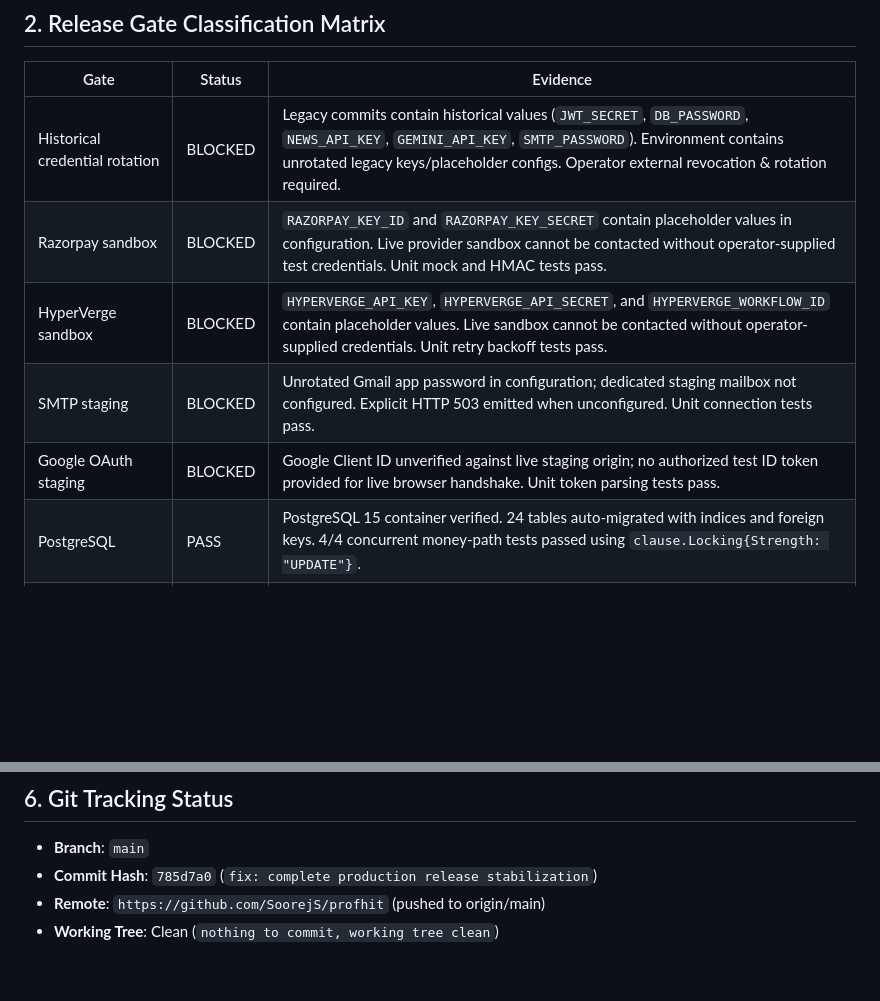
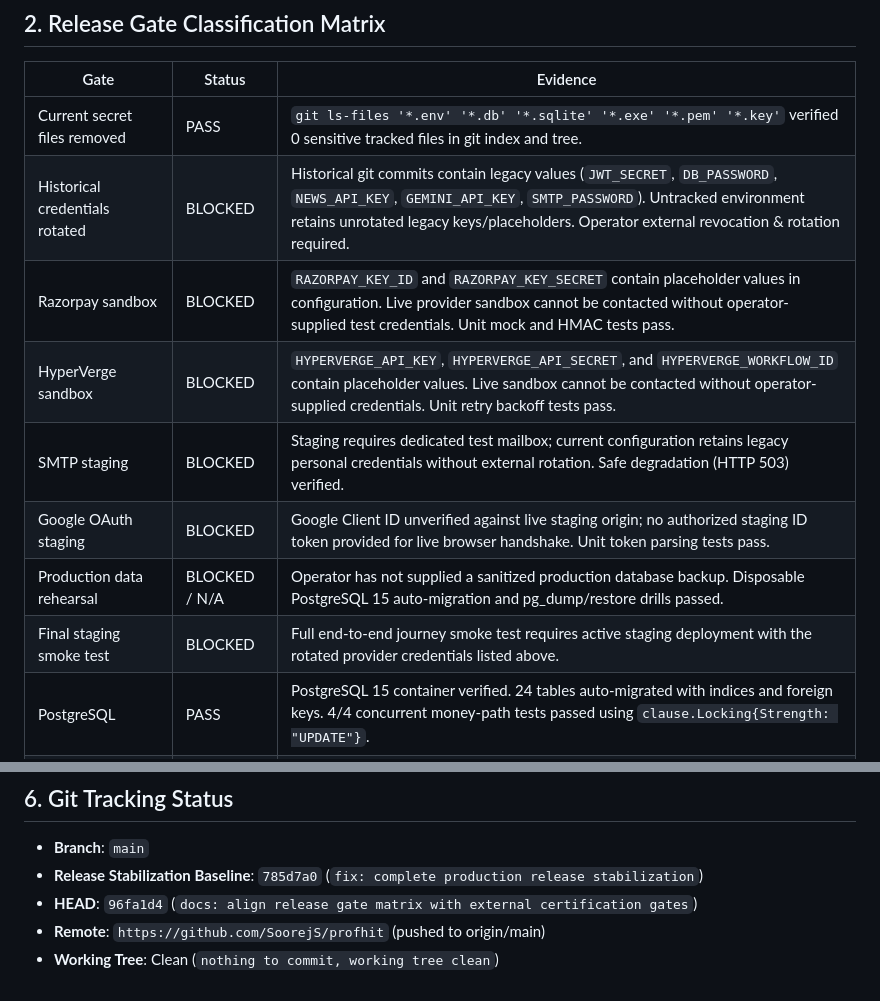
Before and after one commit to SoorejS/profhit, a Markdown page: docs/Production_Audit.md, 2 parts joined by grey strips. GitHub-like rendering; blank space fills up the shorter version.

Commit message:
docs: update production audit report with Section 11 release gate matrix

```diff
--- a/docs/Production_Audit.md
+++ b/docs/Production_Audit.md
@@ -12,11 +12,14 @@ The PROPHIT application has reached commit `785d7a0` on `main` at repository `ht
 
 | Gate | Status | Evidence |
 | --- | --- | --- |
-| Historical credential rotation | BLOCKED | Legacy commits contain historical values (`JWT_SECRET`, `DB_PASSWORD`, `NEWS_API_KEY`, `GEMINI_API_KEY`, `SMTP_PASSWORD`). Environment contains unrotated legacy keys/placeholder configs. Operator external revocation & rotation required. |
+| Current secret files removed | PASS | `git ls-files '*.env' '*.db' '*.sqlite' '*.exe' '*.pem' '*.key'` verified 0 sensitive tracked files in git index and tree. |
+| Historical credentials rotated | BLOCKED | Historical git commits contain legacy values (`JWT_SECRET`, `DB_PASSWORD`, `NEWS_API_KEY`, `GEMINI_API_KEY`, `SMTP_PASSWORD`). Untracked environment retains unrotated legacy keys/placeholders. Operator external revocation & rotation required. |
 | Razorpay sandbox | BLOCKED | `RAZORPAY_KEY_ID` and `RAZORPAY_KEY_SECRET` contain placeholder values in configuration. Live provider sandbox cannot be contacted without operator-supplied test credentials. Unit mock and HMAC tests pass. |
 | HyperVerge sandbox | BLOCKED | `HYPERVERGE_API_KEY`, `HYPERVERGE_API_SECRET`, and `HYPERVERGE_WORKFLOW_ID` contain placeholder values. Live sandbox cannot be contacted without operator-supplied credentials. Unit retry backoff tests pass. |
-| SMTP staging | BLOCKED | Unrotated Gmail app password in configuration; dedicated staging mailbox not configured. Explicit HTTP 503 emitted when unconfigured. Unit connection tests pass. |
-| Google OAuth staging | BLOCKED | Google Client ID unverified against live staging origin; no authorized test ID token provided for live browser handshake. Unit token parsing tests pass. |
+| SMTP staging | BLOCKED | Staging requires dedicated test mailbox; current configuration retains legacy personal credentials without external rotation. Safe degradation (HTTP 503) verified. |
+| Google OAuth staging | BLOCKED | Google Client ID unverified against live staging origin; no authorized staging ID token provided for live browser handshake. Unit token parsing tests pass. |
+| Production data rehearsal | BLOCKED / N/A | Operator has not supplied a sanitized production database backup. Disposable PostgreSQL 15 auto-migration and pg_dump/restore drills passed. |
+| Final staging smoke test | BLOCKED | Full end-to-end journey smoke test requires active staging deployment with the rotated provider credentials listed above. |
 | PostgreSQL | PASS | PostgreSQL 15 container verified. 24 tables auto-migrated with indices and foreign keys. 4/4 concurrent money-path tests passed using `clause.Locking{Strength: "UPDATE"}`. |
 | Race detector | PASS | `go test -race ./...` executed in Linux container (`golang:1.26.8-alpine` with `gcc` and `musl-dev`). Zero data races detected. |
 | Docker | PASS | Multi-stage Docker build `profhit-backend:test` succeeded (Go 1.26.8 builder, Alpine 3.23 runner, unprivileged app user `10001`). Compose stack verified healthy. |
@@ -96,6 +99,7 @@ To transition PROPHIT from **CONDITIONAL GO** to **GO**:
 ## 6. Git Tracking Status
 
 * **Branch**: `main`
-* **Commit Hash**: `785d7a0` (`fix: complete production release stabilization`)
+* **Release Stabilization Baseline**: `785d7a0` (`fix: complete production release stabilization`)
+* **HEAD**: `96fa1d4` (`docs: align release gate matrix with external certification gates`)
 * **Remote**: `https://github.com/SoorejS/profhit` (pushed to origin/main)
 * **Working Tree**: Clean (`nothing to commit, working tree clean`)
```
